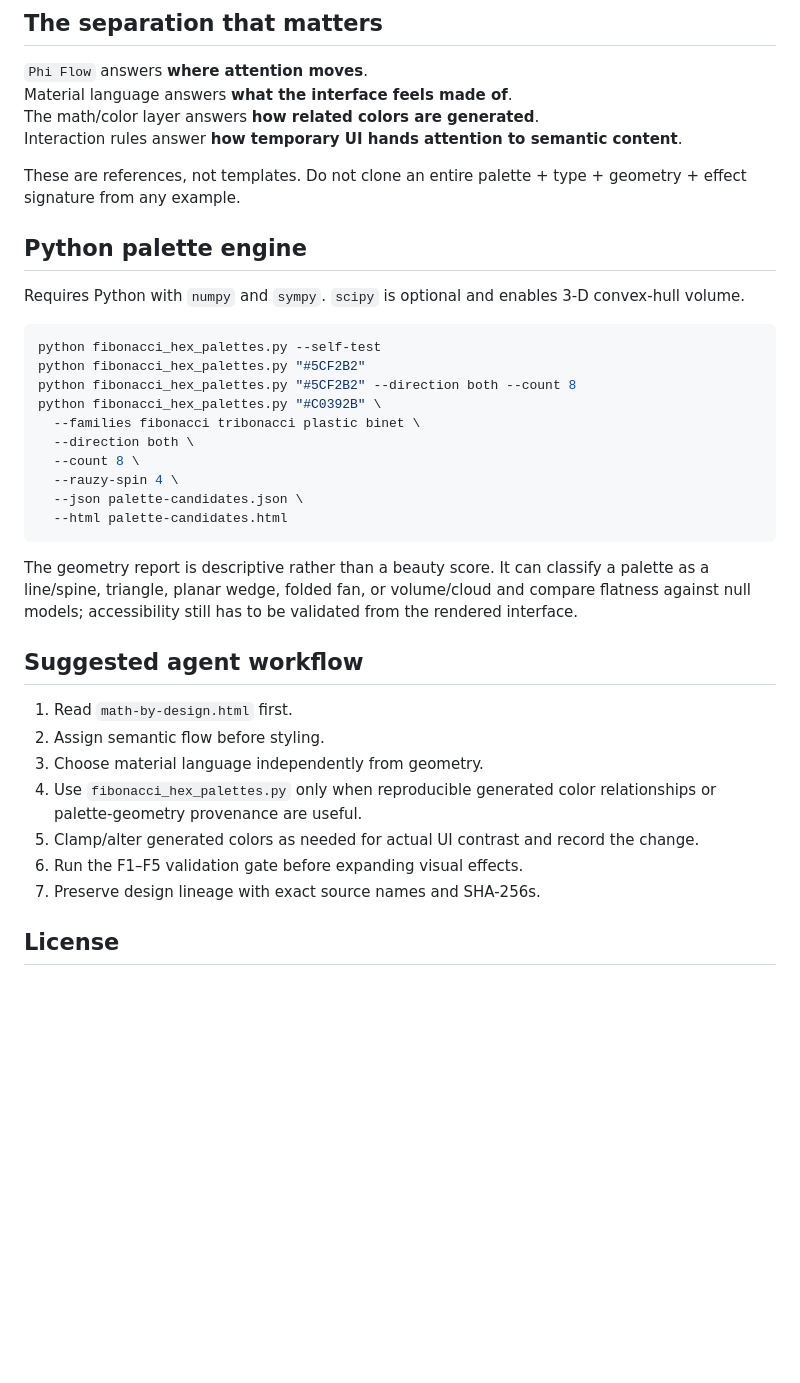
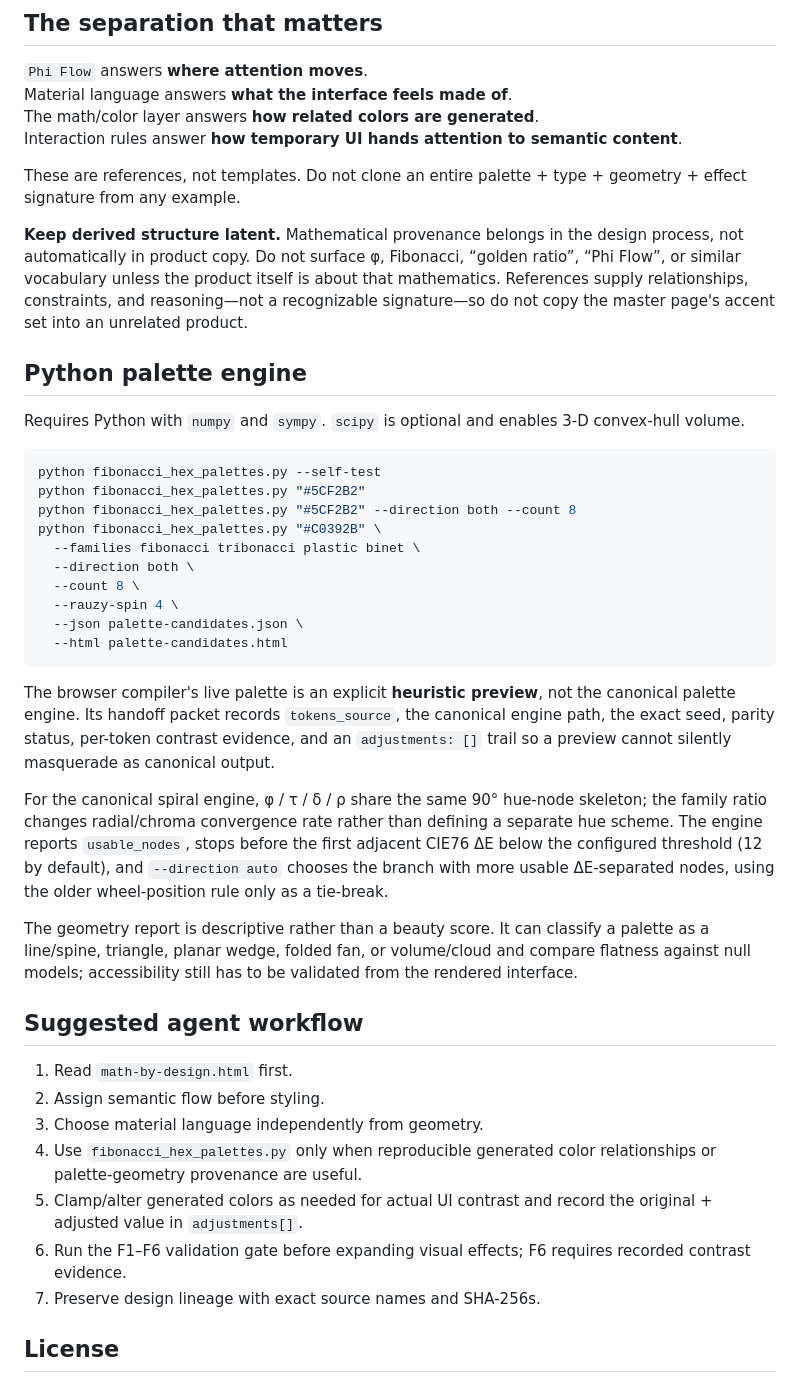
Before and after one commit to es-3581100/math-by-design, a Markdown page: README.md, the part around the change. GitHub-like rendering; blank space fills up the shorter version.

Commit message:
docs: clarify latent design and palette provenance

````diff
--- a/README.md
+++ b/README.md
@@ -22,6 +22,8 @@ Interaction rules answer **how temporary UI hands attention to semantic content*
 
 These are references, not templates. Do not clone an entire palette + type + geometry + effect signature from any example.
 
+**Keep derived structure latent.** Mathematical provenance belongs in the design process, not automatically in product copy. Do not surface φ, Fibonacci, “golden ratio”, “Phi Flow”, or similar vocabulary unless the product itself is about that mathematics. References supply relationships, constraints, and reasoning—not a recognizable signature—so do not copy the master page's accent set into an unrelated product.
+
 ## Python palette engine
 
 Requires Python with `numpy` and `sympy`. `scipy` is optional and enables 3-D convex-hull volume.
@@ -39,6 +41,10 @@ python fibonacci_hex_palettes.py "#C0392B" \
   --html palette-candidates.html
 ```
 
+The browser compiler's live palette is an explicit **heuristic preview**, not the canonical palette engine. Its handoff packet records `tokens_source`, the canonical engine path, the exact seed, parity status, per-token contrast evidence, and an `adjustments: []` trail so a preview cannot silently masquerade as canonical output.
+
+For the canonical spiral engine, φ / τ / δ / ρ share the same 90° hue-node skeleton; the family ratio changes radial/chroma convergence rate rather than defining a separate hue scheme. The engine reports `usable_nodes`, stops before the first adjacent CIE76 ΔE below the configured threshold (12 by default), and `--direction auto` chooses the branch with more usable ΔE-separated nodes, using the older wheel-position rule only as a tie-break.
+
 The geometry report is descriptive rather than a beauty score. It can classify a palette as a line/spine, triangle, planar wedge, folded fan, or volume/cloud and compare flatness against null models; accessibility still has to be validated from the rendered interface.
 
 ## Suggested agent workflow
@@ -47,8 +53,8 @@ The geometry report is descriptive rather than a beauty score. It can classify a
 2. Assign semantic flow before styling.
 3. Choose material language independently from geometry.
 4. Use `fibonacci_hex_palettes.py` only when reproducible generated color relationships or palette-geometry provenance are useful.
-5. Clamp/alter generated colors as needed for actual UI contrast and record the change.
-6. Run the F1–F5 validation gate before expanding visual effects.
+5. Clamp/alter generated colors as needed for actual UI contrast and record the original + adjusted value in `adjustments[]`.
+6. Run the F1–F6 validation gate before expanding visual effects; F6 requires recorded contrast evidence.
 7. Preserve design lineage with exact source names and SHA-256s.
 
 ## License
````
